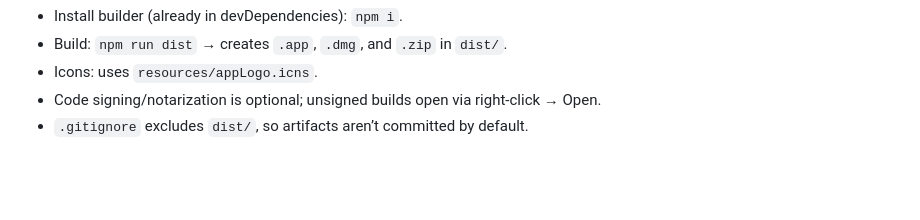
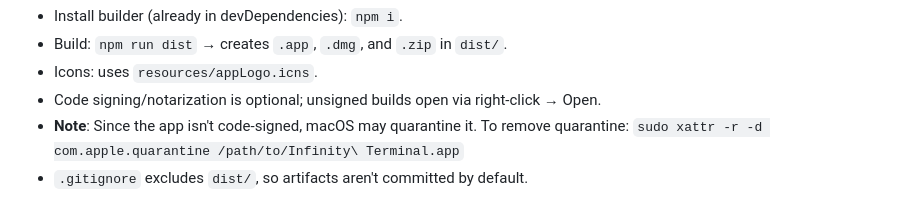
Before and after one commit to bujna94/infinityTerminal, a Markdown page: README.md, the part around the change. Drawn GitHub-style; blank space fills up the shorter version.

Commit message:
docs: add macOS quarantine removal instructions
🤖 Generated with [Claude Code](https://claude.ai/code)

Co-Authored-By: Claude <noreply@anthropic.com>

```diff
--- a/README.md
+++ b/README.md
@@ -72,4 +72,5 @@ Build a macOS App (DMG/ZIP)
 - Build: `npm run dist` → creates `.app`, `.dmg`, and `.zip` in `dist/`.
 - Icons: uses `resources/appLogo.icns`.
 - Code signing/notarization is optional; unsigned builds open via right‑click → Open.
-- `.gitignore` excludes `dist/`, so artifacts aren’t committed by default.
+- **Note**: Since the app isn't code-signed, macOS may quarantine it. To remove quarantine: `sudo xattr -r -d com.apple.quarantine /path/to/Infinity\ Terminal.app`
+- `.gitignore` excludes `dist/`, so artifacts aren't committed by default.
```
